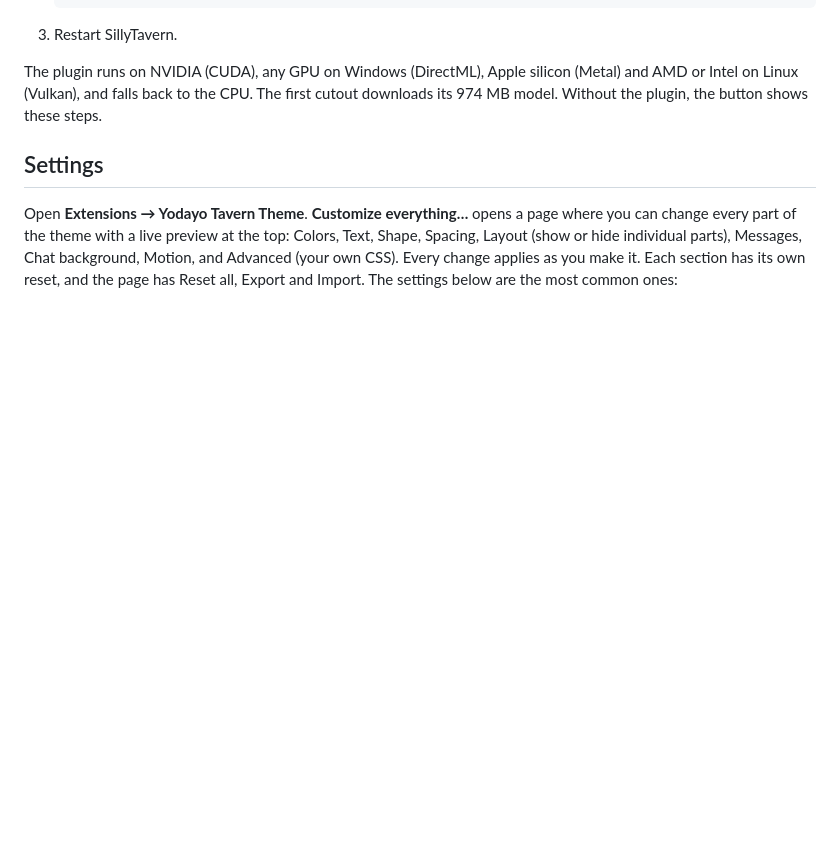
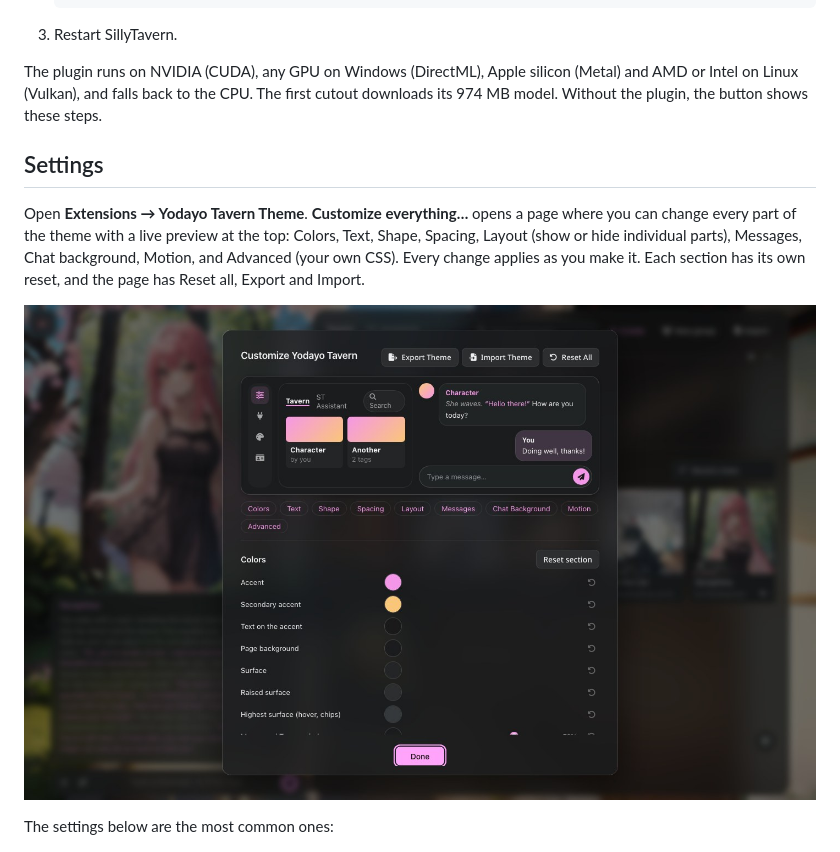
Before and after one commit to pervertir/SillyTavern-YodayoTavernTheme, a Markdown page: README.md, the part around the change. GitHub-like rendering; pictures changed too: .github/customize.jpg (added); blank space fills up the shorter version.

Commit message:
README: screenshot of the Customize page

```diff
--- a/README.md
+++ b/README.md
@@ -106,7 +106,11 @@ Open **Extensions → Yodayo Tavern Theme**. **Customize everything…** opens a
 you can change every part of the theme with a live preview at the top: Colors, Text, Shape,
 Spacing, Layout (show or hide individual parts), Messages, Chat background, Motion, and
 Advanced (your own CSS). Every change applies as you make it. Each section has its own reset,
-and the page has Reset all, Export and Import. The settings below are the most common ones:
+and the page has Reset all, Export and Import.
+
+![Customize page with its live preview](.github/customize.jpg)
+
+The settings below are the most common ones:
 
 ![Settings panel](.github/settings.jpg)
 
```
